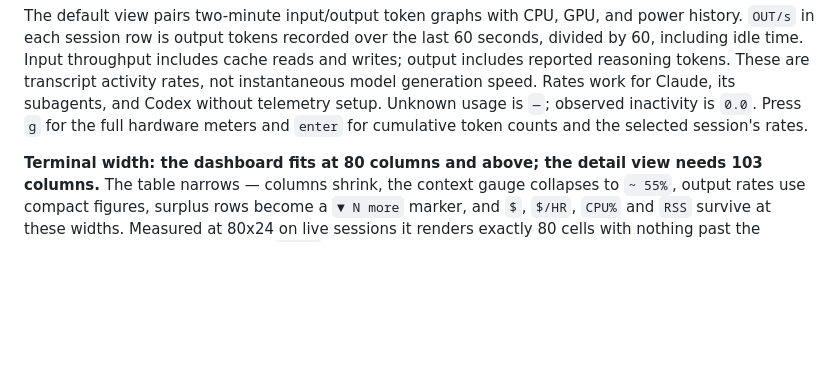
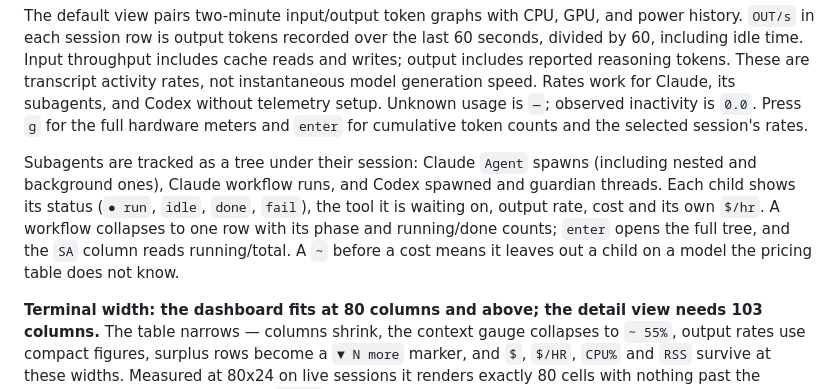
Before and after one commit to jasonm4130/wattop, a Markdown page: README.md, the part around the change. Drawn GitHub-style; blank space fills up the shorter version.

Commit message:
docs: document subagent and workflow tracking and the burn fix
Claude-Session: https://claude.ai/code/session_01Q5j1dGGXfd7tP2UdA4AgUE

```diff
--- a/README.md
+++ b/README.md
@@ -82,6 +82,14 @@ These are transcript activity rates, not instantaneous model generation speed.
 Rates work for Claude, its subagents, and Codex without telemetry setup. Unknown
 usage is `—`; observed inactivity is `0.0`. Press `g` for the full hardware
 meters and `enter` for cumulative token counts and the selected session's rates.
+
+Subagents are tracked as a tree under their session: Claude `Agent` spawns
+(including nested and background ones), Claude workflow runs, and Codex spawned
+and guardian threads. Each child shows its status (`● run`, `idle`, `done`,
+`fail`), the tool it is waiting on, output rate, cost and its own `$/hr`. A
+workflow collapses to one row with its phase and running/done counts; `enter`
+opens the full tree, and the `SA` column reads running/total. A `~` before a
+cost means it leaves out a child on a model the pricing table does not know.
 
 **Terminal width: the dashboard fits at 80 columns and above; the detail view needs
 103 columns.** The table narrows — columns shrink, the context gauge
```
Also changed, not shown: docs/limitations.md (+27 -17 lines).
